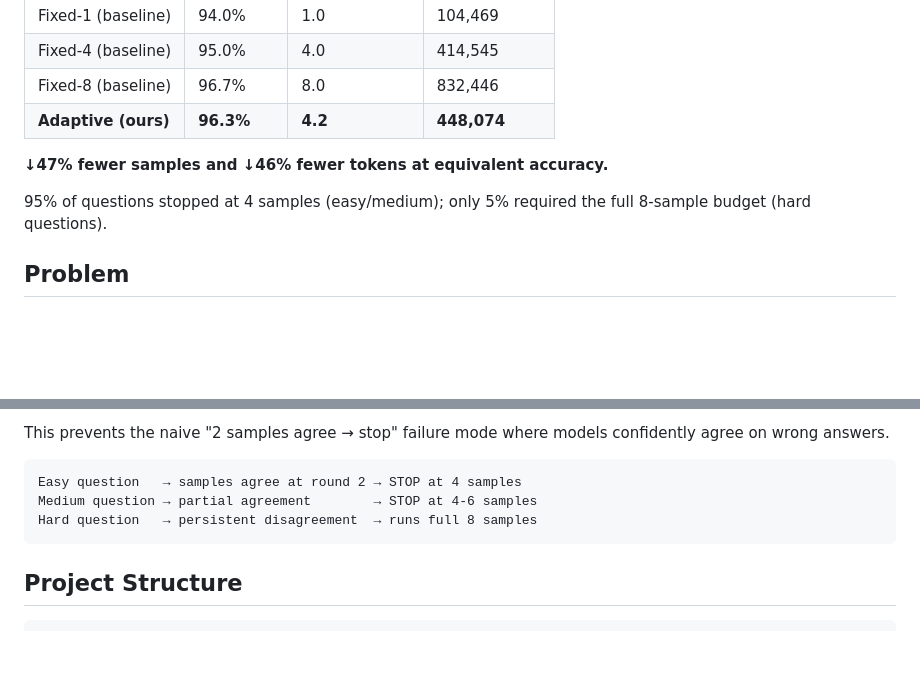
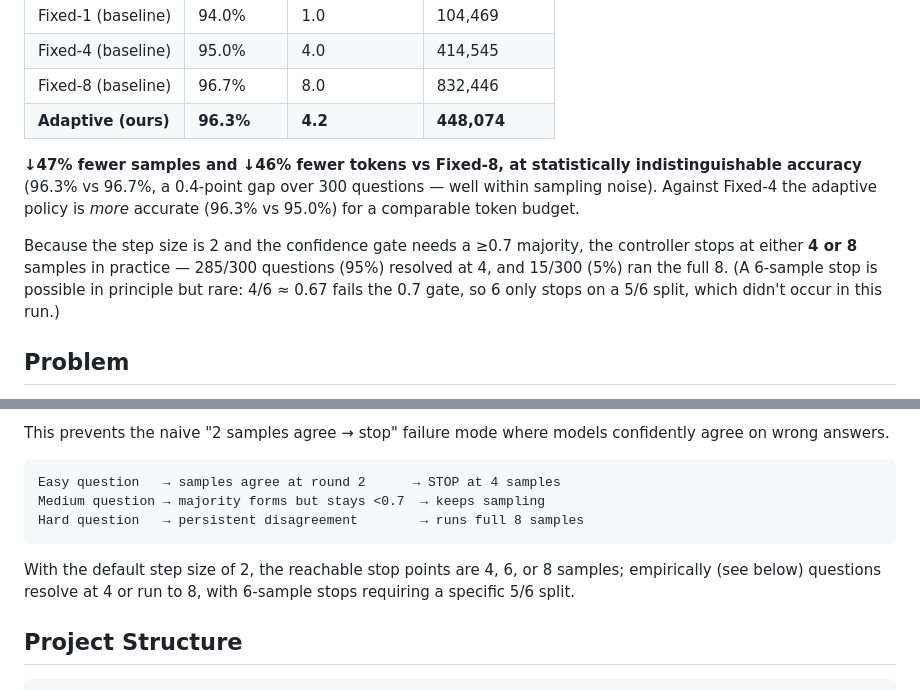
Before and after one commit to Azimml/adaptive-test-time-compute, a Markdown page: README.md, 2 parts joined by grey strips. Drawn GitHub-style; blank space fills up the shorter version.

Commit message:
docs: state the accuracy delta and reachable stop points precisely
The "equivalent accuracy" claim now names the 0.4-pt gap vs Fixed-8
(within sampling noise) and notes the win vs Fixed-4. Corrects the
"4-6 samples" description: with step size 2 and a 0.7 gate, stops land
at 4 or 8 in practice, and 6 requires a 5/6 split.

````diff
--- a/README.md
+++ b/README.md
@@ -19,9 +19,9 @@ Evaluated on **300 GSM8K questions** using GPT-4.1-mini:
 | Fixed-8 (baseline) | 96.7% | 8.0 | 832,446 |
 | **Adaptive (ours)** | **96.3%** | **4.2** | **448,074** |
 
-**↓47% fewer samples and ↓46% fewer tokens at equivalent accuracy.**
+**↓47% fewer samples and ↓46% fewer tokens vs Fixed-8, at statistically indistinguishable accuracy** (96.3% vs 96.7%, a 0.4-point gap over 300 questions — well within sampling noise). Against Fixed-4 the adaptive policy is *more* accurate (96.3% vs 95.0%) for a comparable token budget.
 
-95% of questions stopped at 4 samples (easy/medium); only 5% required the full 8-sample budget (hard questions).
+Because the step size is 2 and the confidence gate needs a ≥0.7 majority, the controller stops at either **4 or 8** samples in practice — 285/300 questions (95%) resolved at 4, and 15/300 (5%) ran the full 8. (A 6-sample stop is possible in principle but rare: 4/6 ≈ 0.67 fails the 0.7 gate, so 6 only stops on a 5/6 split, which didn't occur in this run.)
 
 ## Problem
 
@@ -42,10 +42,12 @@ We propose a consensus-based adaptive sampling controller with a **triple stoppi
 This prevents the naive "2 samples agree → stop" failure mode where models confidently agree on wrong answers.
 
 ```
-Easy question   → samples agree at round 2 → STOP at 4 samples
-Medium question → partial agreement        → STOP at 4-6 samples
-Hard question   → persistent disagreement  → runs full 8 samples
+Easy question   → samples agree at round 2      → STOP at 4 samples
+Medium question → majority forms but stays <0.7  → keeps sampling
+Hard question   → persistent disagreement        → runs full 8 samples
 ```
+
+With the default step size of 2, the reachable stop points are 4, 6, or 8 samples; empirically (see below) questions resolve at 4 or run to 8, with 6-sample stops requiring a specific 5/6 split.
 
 ## Project Structure
 
````
